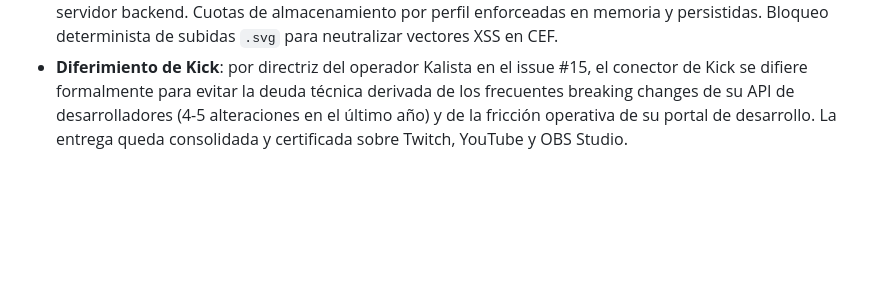
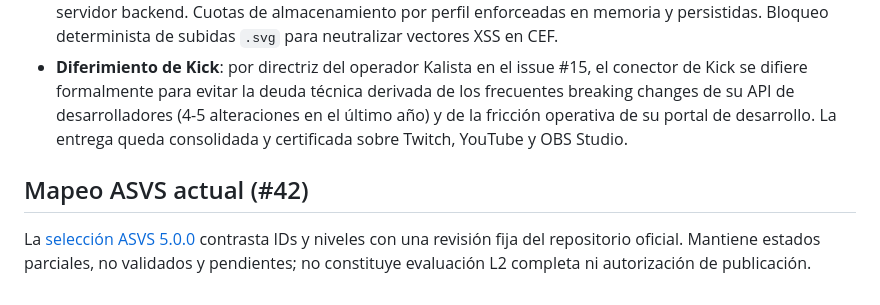
Before and after one commit to tears-mysthrala/chat-overlay, a Markdown page: docs/verification.md, the part around the change. Rendered like a GitHub page; blank space fills up the shorter version.

```diff
--- a/docs/verification.md
+++ b/docs/verification.md
@@ -77,3 +77,9 @@ ExUnit utiliza fixtures sintéticas, transporte HTTP local, mock de WebSocket y
 - **Validación en OBS Studio 32.2.2 (DEV-13 / SEC-07)**: ejecutada contra OBS Studio 32.2.2 real en Linux (Wayland) mediante OBS WebSocket v5 (`ws://127.0.0.1:4455`). En F1 (`scripts/test_obs_validation.py`) se verificó la transparencia y reconexión de fuentes. En F2 (`scripts/test_obs_f2.py`) se verificó el ciclo completo de seguridad: rechazo 401 de accesos sin token, admisión 200 con streaming SSE con capability token, revocación en caliente en tiempo real al regenerar tokens y restauración inmediata de servicio, con estricto cumplimiento de CSP mediante hash SHA-256 para el CSS de OBS.
 - **Módulo multimedia R2 (SEC-05 / SEC-15)**: generación de URLs prefirmadas SigV4 ejecutada íntegramente en Erlang/OTP nativo (`ChatOverlay.Media.generate_presigned_put_url/5`). Cero paso de bytes por el servidor backend. Cuotas de almacenamiento por perfil enforceadas en memoria y persistidas. Bloqueo determinista de subidas `.svg` para neutralizar vectores XSS en CEF.
 - **Diferimiento de Kick**: por directriz del operador Kalista en el issue #15, el conector de Kick se difiere formalmente para evitar la deuda técnica derivada de los frecuentes breaking changes de su API de desarrolladores (4-5 alteraciones en el último año) y de la fricción operativa de su portal de desarrollo. La entrega queda consolidada y certificada sobre Twitch, YouTube y OBS Studio.
+
+## Mapeo ASVS actual (#42)
+
+La [selección ASVS 5.0.0](asvs-f2.md) contrasta IDs y niveles con una revisión fija
+del repositorio oficial. Mantiene estados parciales, no validados y pendientes;
+no constituye evaluación L2 completa ni autorización de publicación.
```
Also changed, not shown: docs/agent-handoff.md (+8 -0 lines), docs/asvs-f2.md (added, +92 -0 lines).
